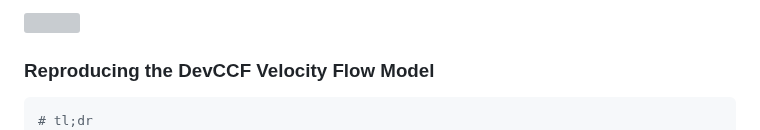
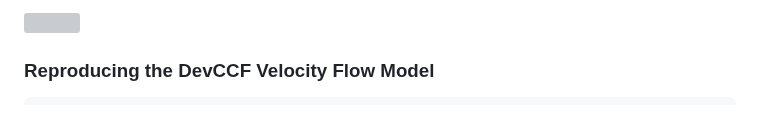
Before and after one commit to ntustison/ANTsXMouseBrainMapping, a Markdown page: README.md, the part around the change. Drawn GitHub-style; folded sections open; grey boxes are pictures that could not be loaded.

````diff
--- a/README.md
+++ b/README.md
@@ -181,7 +181,6 @@ segmentations version 3.8.
 ### Reproducing the DevCCF Velocity Flow Model
 
 ```bash
-# tl;dr
 # * run the following to generate the flow model
 # * results are in Data/Output/
 $ cd Scripts/DevCCFVelocityFlowModel/
````
